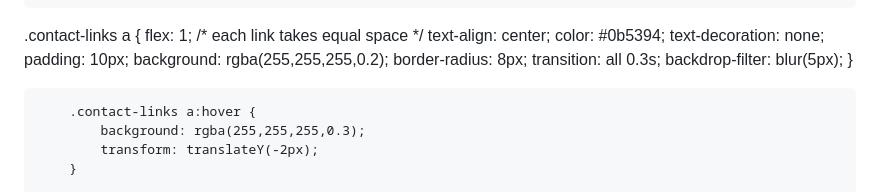
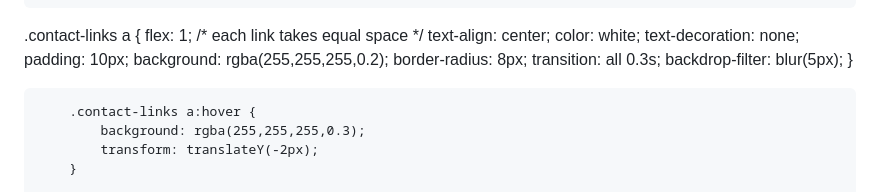
Before and after one commit to meaghanince/meaghanince.github.io, a Markdown page: README.md, the part around the change. Drawn GitHub-style.

```diff
--- a/README.md
+++ b/README.md
@@ -59,7 +59,7 @@
 .contact-links a {
     flex: 1; /* each link takes equal space */
     text-align: center;
-    color: #0b5394;
+    color: white;
     text-decoration: none;
     padding: 10px;
     background: rgba(255,255,255,0.2);
```
